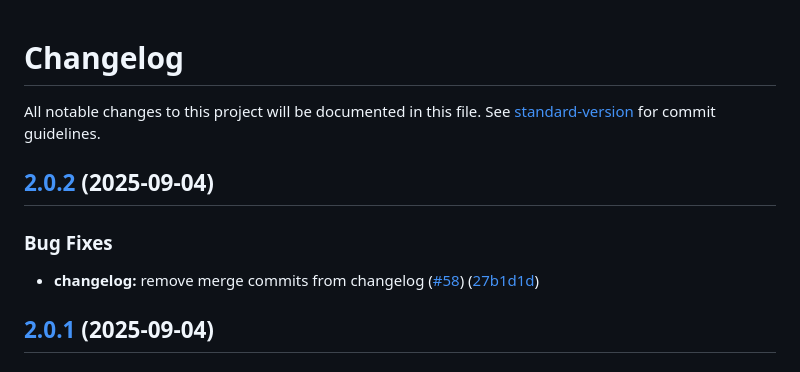
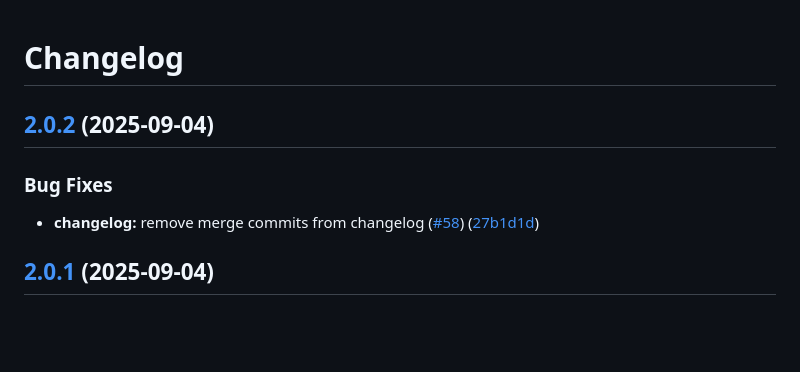
Before and after one commit to davidzoufaly/finance-mgn, a Markdown page: CHANGELOG.md, the part around the change. Drawn GitHub-style; blank space fills up the shorter version.

Commit message:
docs(changelog): remove old package mention (#60)

```diff
--- a/CHANGELOG.md
+++ b/CHANGELOG.md
@@ -1,13 +1,10 @@
 # Changelog
-
-All notable changes to this project will be documented in this file. See [standard-version](https://github.com/conventional-changelog/standard-version) for commit guidelines.
 
 ## [2.0.2](https://github.com/davidzoufaly/finance-mgn/compare/v2.0.1...v2.0.2) (2025-09-04)
 
-
 ### Bug Fixes
 
-* **changelog:** remove merge commits from changelog ([#58](https://github.com/davidzoufaly/finance-mgn/issues/58)) ([27b1d1d](https://github.com/davidzoufaly/finance-mgn/commit/27b1d1d66cf2179b21ad60b2f3a7b2a58cac7bd1))
+- **changelog:** remove merge commits from changelog ([#58](https://github.com/davidzoufaly/finance-mgn/issues/58)) ([27b1d1d](https://github.com/davidzoufaly/finance-mgn/commit/27b1d1d66cf2179b21ad60b2f3a7b2a58cac7bd1))
 
 ## [2.0.1](https://github.com/davidzoufaly/finance-mgn/compare/v2.0.0...v2.0.1) (2025-09-04)
 
```
